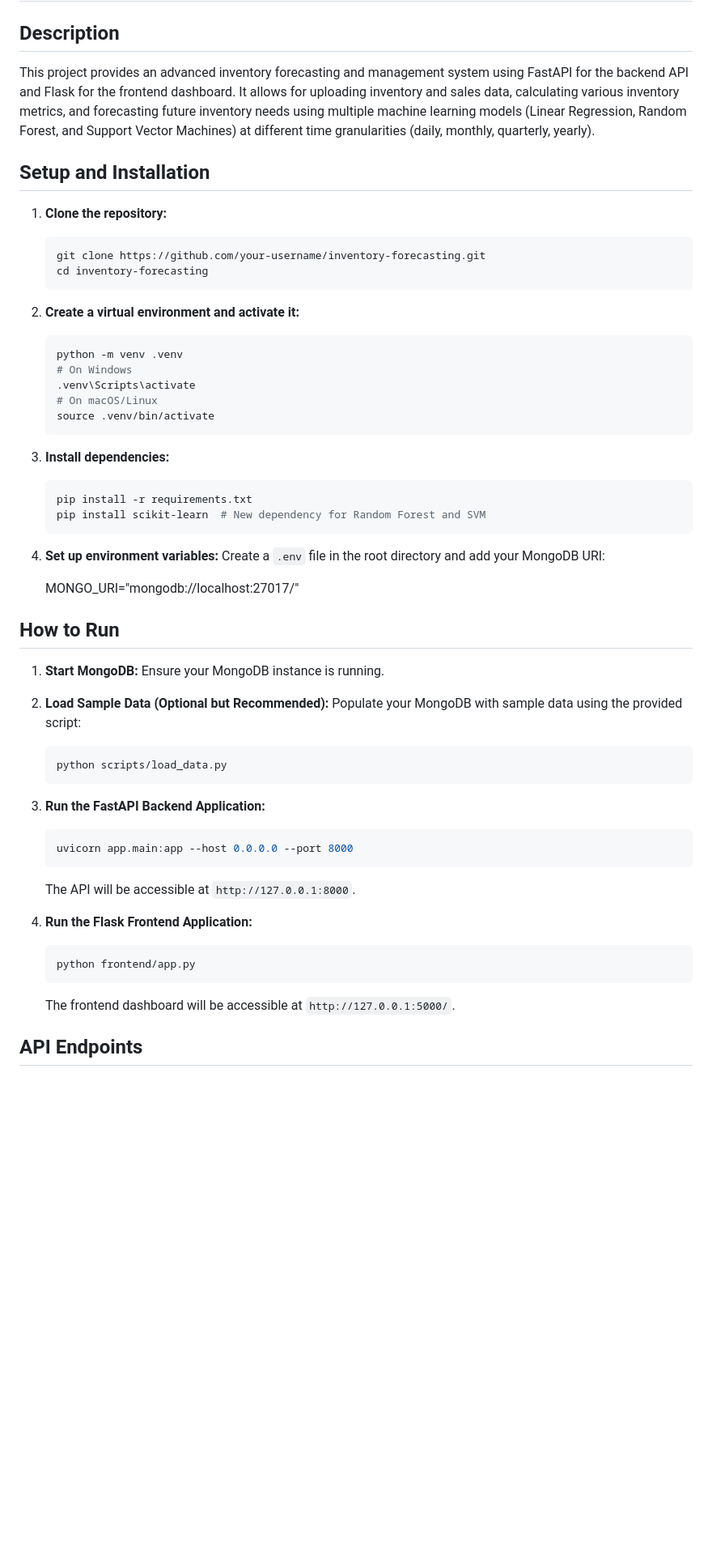
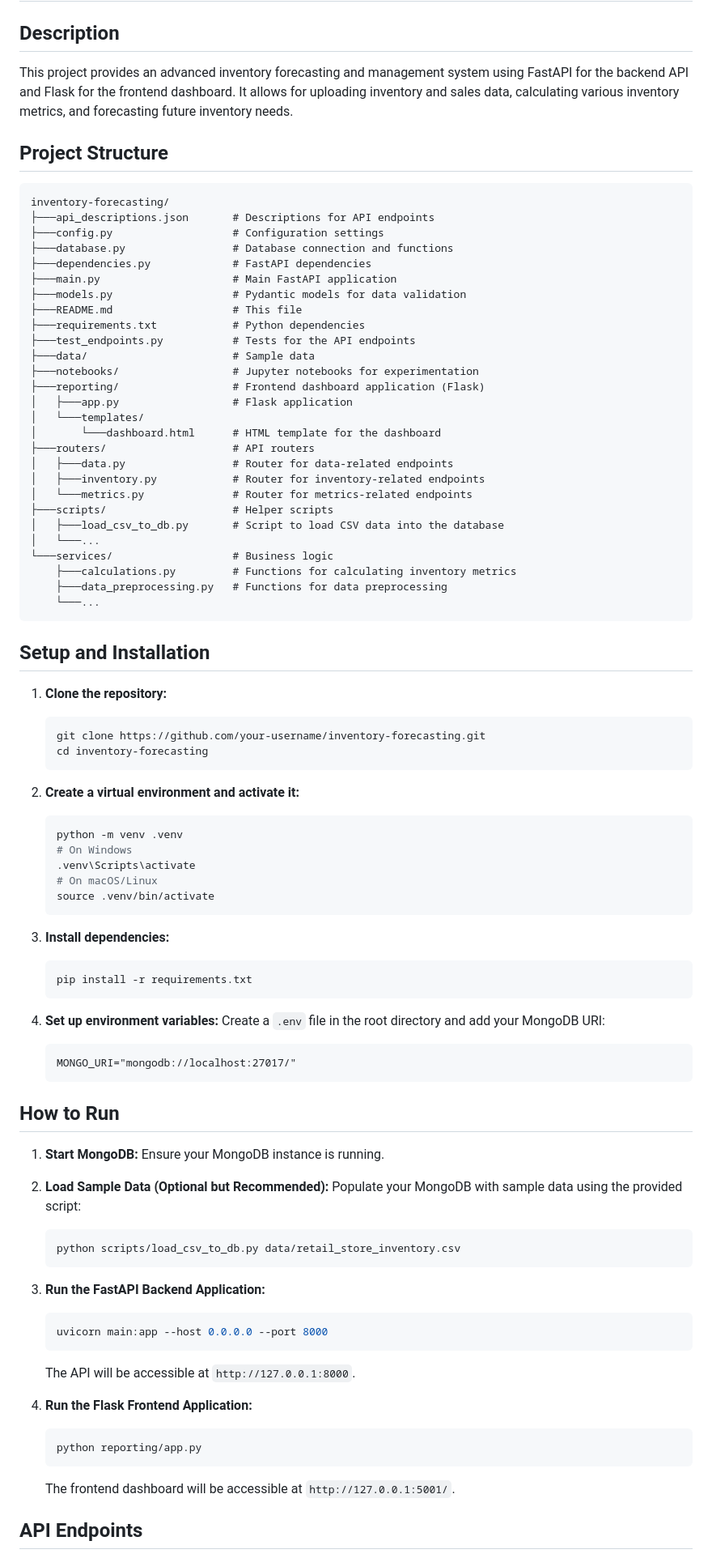
Before and after one commit to israrhussain20110/Inventory-analysis, a Markdown page: README.md, the part around the change printed below. Shown: that part at 81% size. Rendered like a GitHub page; blank space fills up the shorter version.

Commit message:
docs: Update README.md with accurate information

````diff
--- a/README.md
+++ b/README.md
@@ -2,18 +2,49 @@
 
 ## Description
 
-This project provides an advanced inventory forecasting and management system using FastAPI for the backend API and Flask for the frontend dashboard. It allows for uploading inventory and sales data, calculating various inventory metrics, and forecasting future inventory needs using multiple machine learning models (Linear Regression, Random Forest, and Support Vector Machines) at different time granularities (daily, monthly, quarterly, yearly).
+This project provides an advanced inventory forecasting and management system using FastAPI for the backend API and Flask for the frontend dashboard. It allows for uploading inventory and sales data, calculating various inventory metrics, and forecasting future inventory needs.
+
+## Project Structure
+```
+inventory-forecasting/
+├───api_descriptions.json       # Descriptions for API endpoints
+├───config.py                   # Configuration settings
+├───database.py                 # Database connection and functions
+├───dependencies.py             # FastAPI dependencies
+├───main.py                     # Main FastAPI application
+├───models.py                   # Pydantic models for data validation
+├───README.md                   # This file
+├───requirements.txt            # Python dependencies
+├───test_endpoints.py           # Tests for the API endpoints
+├───data/                       # Sample data
+├───notebooks/                  # Jupyter notebooks for experimentation
+├───reporting/                  # Frontend dashboard application (Flask)
+│   ├───app.py                  # Flask application
+│   └───templates/
+│       └───dashboard.html      # HTML template for the dashboard
+├───routers/                    # API routers
+│   ├───data.py                 # Router for data-related endpoints
+│   ├───inventory.py            # Router for inventory-related endpoints
+│   └───metrics.py              # Router for metrics-related endpoints
+├───scripts/                    # Helper scripts
+│   ├───load_csv_to_db.py       # Script to load CSV data into the database
+│   └───...
+└───services/                   # Business logic
+    ├───calculations.py         # Functions for calculating inventory metrics
+    ├───data_preprocessing.py   # Functions for data preprocessing
+    └───...
+```
 
 ## Setup and Installation
 
-1. **Clone the repository:**
+1.  **Clone the repository:**
 
     ```bash
     git clone https://github.com/your-username/inventory-forecasting.git
     cd inventory-forecasting
     ```
 
-2. **Create a virtual environment and activate it:**
+2.  **Create a virtual environment and activate it:**
 
     ```bash
     python -m venv .venv
@@ -23,44 +54,45 @@ This project provides an advanced inventory forecasting and management system us
     source .venv/bin/activate
     ```
 
-3. **Install dependencies:**
+3.  **Install dependencies:**
 
     ```bash
     pip install -r requirements.txt
-    pip install scikit-learn  # New dependency for Random Forest and SVM
     ```
 
-4. **Set up environment variables:**
+4.  **Set up environment variables:**
     Create a `.env` file in the root directory and add your MongoDB URI:
 
+    ```
     MONGO_URI="mongodb://localhost:27017/"
+    ```
 
 ## How to Run
 
-1. **Start MongoDB:** Ensure your MongoDB instance is running.
+1.  **Start MongoDB:** Ensure your MongoDB instance is running.
 
-2. **Load Sample Data (Optional but Recommended):**
+2.  **Load Sample Data (Optional but Recommended):**
     Populate your MongoDB with sample data using the provided script:
 
     ```bash
-    python scripts/load_data.py
+    python scripts/load_csv_to_db.py data/retail_store_inventory.csv
     ```
 
-3. **Run the FastAPI Backend Application:**
+3.  **Run the FastAPI Backend Application:**
 
     ```bash
-    uvicorn app.main:app --host 0.0.0.0 --port 8000
+    uvicorn main:app --host 0.0.0.0 --port 8000
     ```
 
     The API will be accessible at `http://127.0.0.1:8000`.
 
-4. **Run the Flask Frontend Application:**
+4.  **Run the Flask Frontend Application:**
 
     ```bash
-    python frontend/app.py
+    python reporting/app.py
     ```
 
-    The frontend dashboard will be accessible at `http://127.0.0.1:5000/`.
+    The frontend dashboard will be accessible at `http://127.0.0.1:5001/`.
 
 ## API Endpoints
 
````
Also changed, not shown: other parts of README.md (+14 -20 lines).
